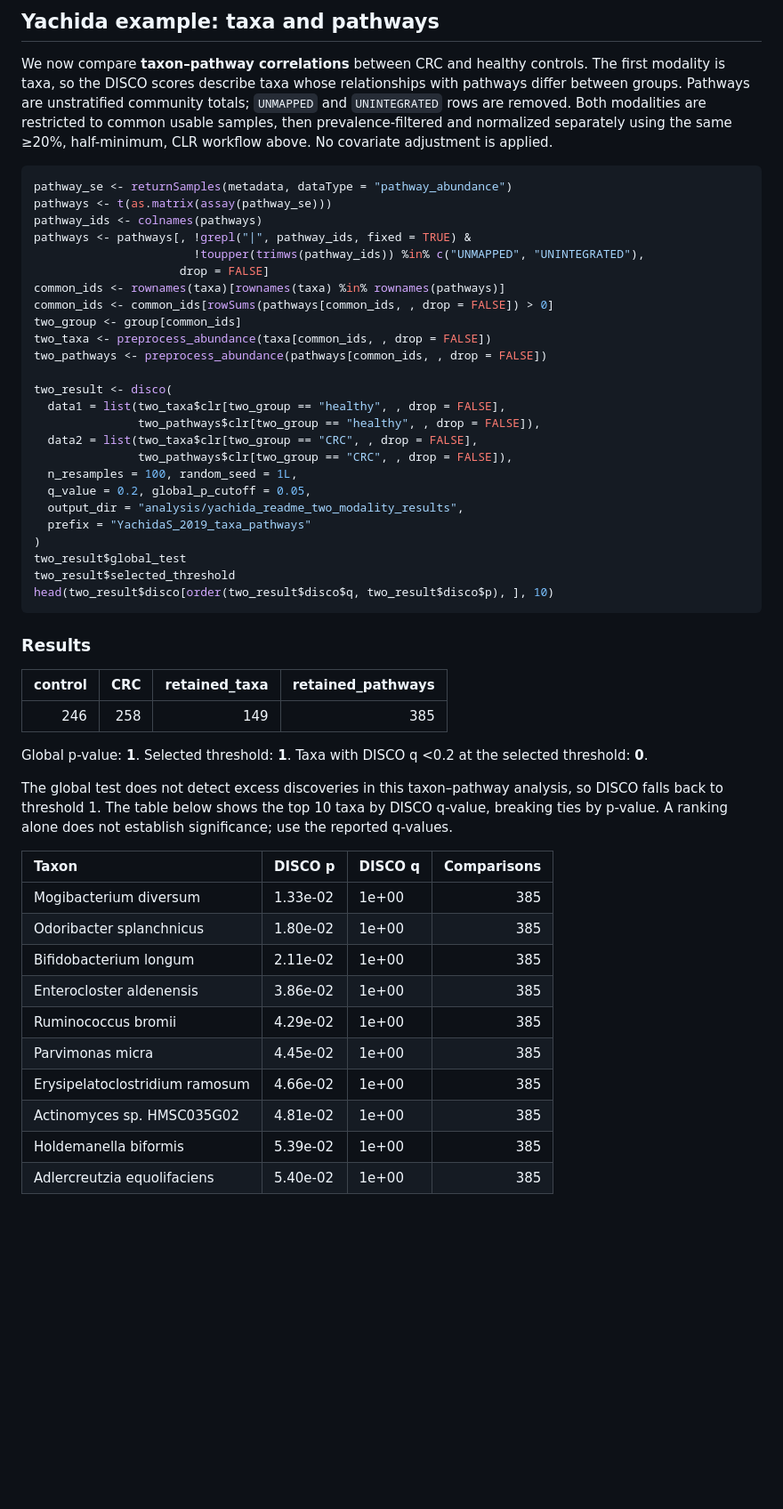
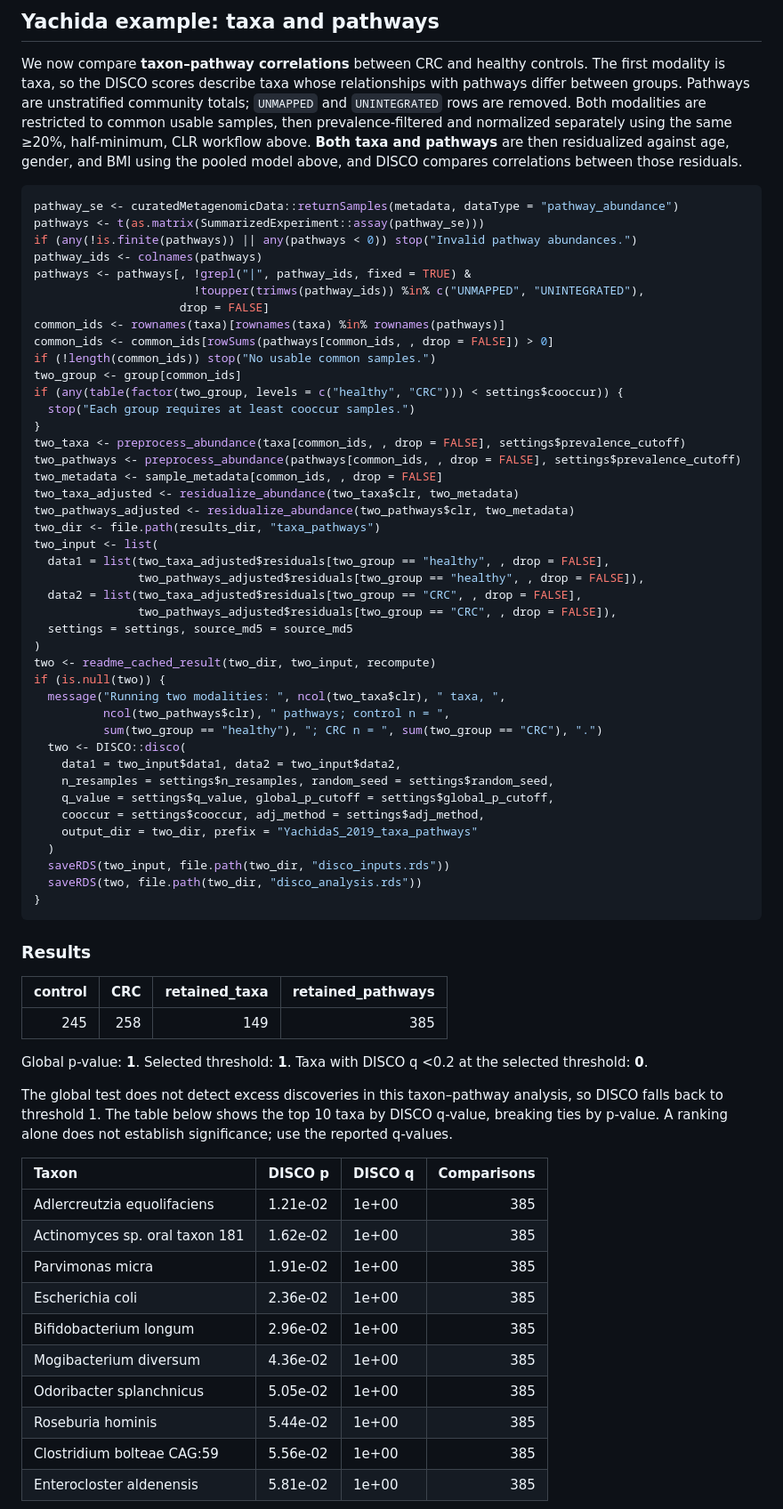
Before and after one commit to FarnazFouladi/DISCO, a Markdown page: README.md, the part around one of its changes. Shown at 89% size. Drawn GitHub-style; blank space fills up the shorter version.

````diff
--- a/README.md
+++ b/README.md
@@ -262,41 +343,60 @@ whose relationships with pathways differ between groups. Pathways are
 unstratified community totals; `UNMAPPED` and `UNINTEGRATED` rows are
 removed. Both modalities are restricted to common usable samples, then
 prevalence-filtered and normalized separately using the same ≥20%,
-half-minimum, CLR workflow above. No covariate adjustment is applied.
+half-minimum, CLR workflow above. **Both taxa and pathways** are then
+residualized against age, gender, and BMI using the pooled model above,
+and DISCO compares correlations between those residuals.
 
 ``` r
-pathway_se <- returnSamples(metadata, dataType = "pathway_abundance")
-pathways <- t(as.matrix(assay(pathway_se)))
+pathway_se <- curatedMetagenomicData::returnSamples(metadata, dataType = "pathway_abundance")
+pathways <- t(as.matrix(SummarizedExperiment::assay(pathway_se)))
+if (any(!is.finite(pathways)) || any(pathways < 0)) stop("Invalid pathway abundances.")
 pathway_ids <- colnames(pathways)
 pathways <- pathways[, !grepl("|", pathway_ids, fixed = TRUE) &
                        !toupper(trimws(pathway_ids)) %in% c("UNMAPPED", "UNINTEGRATED"),
                      drop = FALSE]
 common_ids <- rownames(taxa)[rownames(taxa) %in% rownames(pathways)]
 common_ids <- common_ids[rowSums(pathways[common_ids, , drop = FALSE]) > 0]
+if (!length(common_ids)) stop("No usable common samples.")
 two_group <- group[common_ids]
-two_taxa <- preprocess_abundance(taxa[common_ids, , drop = FALSE])
-two_pathways <- preprocess_abundance(pathways[common_ids, , drop = FALSE])
-
-two_result <- disco(
-  data1 = list(two_taxa$clr[two_group == "healthy", , drop = FALSE],
-               two_pathways$clr[two_group == "healthy", , drop = FALSE]),
-  data2 = list(two_taxa$clr[two_group == "CRC", , drop = FALSE],
-               two_pathways$clr[two_group == "CRC", , drop = FALSE]),
-  n_resamples = 100, random_seed = 1L,
-  q_value = 0.2, global_p_cutoff = 0.05,
-  output_dir = "analysis/yachida_readme_two_modality_results",
-  prefix = "YachidaS_2019_taxa_pathways"
+if (any(table(factor(two_group, levels = c("healthy", "CRC"))) < settings$cooccur)) {
+  stop("Each group requires at least cooccur samples.")
+}
+two_taxa <- preprocess_abundance(taxa[common_ids, , drop = FALSE], settings$prevalence_cutoff)
+two_pathways <- preprocess_abundance(pathways[common_ids, , drop = FALSE], settings$prevalence_cutoff)
+two_metadata <- sample_metadata[common_ids, , drop = FALSE]
+two_taxa_adjusted <- residualize_abundance(two_taxa$clr, two_metadata)
+two_pathways_adjusted <- residualize_abundance(two_pathways$clr, two_metadata)
+two_dir <- file.path(results_dir, "taxa_pathways")
+two_input <- list(
+  data1 = list(two_taxa_adjusted$residuals[two_group == "healthy", , drop = FALSE],
+               two_pathways_adjusted$residuals[two_group == "healthy", , drop = FALSE]),
+  data2 = list(two_taxa_adjusted$residuals[two_group == "CRC", , drop = FALSE],
+               two_pathways_adjusted$residuals[two_group == "CRC", , drop = FALSE]),
+  settings = settings, source_md5 = source_md5
 )
-two_result$global_test
-two_result$selected_threshold
-head(two_result$disco[order(two_result$disco$q, two_result$disco$p), ], 10)
+two <- readme_cached_result(two_dir, two_input, recompute)
+if (is.null(two)) {
+  message("Running two modalities: ", ncol(two_taxa$clr), " taxa, ",
+          ncol(two_pathways$clr), " pathways; control n = ",
+          sum(two_group == "healthy"), "; CRC n = ", sum(two_group == "CRC"), ".")
+  two <- DISCO::disco(
+    data1 = two_input$data1, data2 = two_input$data2,
+    n_resamples = settings$n_resamples, random_seed = settings$random_seed,
+    q_value = settings$q_value, global_p_cutoff = settings$global_p_cutoff,
+    cooccur = settings$cooccur, adj_method = settings$adj_method,
+    output_dir = two_dir, prefix = "YachidaS_2019_taxa_pathways"
+  )
+  saveRDS(two_input, file.path(two_dir, "disco_inputs.rds"))
+  saveRDS(two, file.path(two_dir, "disco_analysis.rds"))
+}
 ```
 
 ### Results
 
 | control | CRC | retained_taxa | retained_pathways |
 |--------:|----:|--------------:|------------------:|
-|     246 | 258 |           149 |               385 |
+|     245 | 258 |           149 |               385 |
 
 Global p-value: **1**. Selected threshold: **1**. Taxa with DISCO q
 \<0.2 at the selected threshold: **0**.
@@ -308,16 +408,16 @@ does not establish significance; use the reported q-values.
 
 | Taxon                          | DISCO p  | DISCO q | Comparisons |
 |:-------------------------------|:---------|:--------|------------:|
-| Mogibacterium diversum         | 1.33e-02 | 1e+00   |         385 |
-| Odoribacter splanchnicus       | 1.80e-02 | 1e+00   |         385 |
-| Bifidobacterium longum         | 2.11e-02 | 1e+00   |         385 |
-| Enterocloster aldenensis       | 3.86e-02 | 1e+00   |         385 |
-| Ruminococcus bromii            | 4.29e-02 | 1e+00   |         385 |
-| Parvimonas micra               | 4.45e-02 | 1e+00   |         385 |
-| Erysipelatoclostridium ramosum | 4.66e-02 | 1e+00   |         385 |
-| Actinomyces sp. HMSC035G02     | 4.81e-02 | 1e+00   |         385 |
-| Holdemanella biformis          | 5.39e-02 | 1e+00   |         385 |
-| Adlercreutzia equolifaciens    | 5.40e-02 | 1e+00   |         385 |
+| Adlercreutzia equolifaciens    | 1.21e-02 | 1e+00   |         385 |
+| Actinomyces sp. oral taxon 181 | 1.62e-02 | 1e+00   |         385 |
+| Parvimonas micra               | 1.91e-02 | 1e+00   |         385 |
+| Escherichia coli               | 2.36e-02 | 1e+00   |         385 |
+| Bifidobacterium longum         | 2.96e-02 | 1e+00   |         385 |
+| Mogibacterium diversum         | 4.36e-02 | 1e+00   |         385 |
+| Odoribacter splanchnicus       | 5.05e-02 | 1e+00   |         385 |
+| Roseburia hominis              | 5.44e-02 | 1e+00   |         385 |
+| Clostridium bolteae CAG:59     | 5.56e-02 | 1e+00   |         385 |
+| Enterocloster aldenensis       | 5.81e-02 | 1e+00   |         385 |
 
 <img src="man/figures/README-yachida-taxa_pathways-discovery_plot.png" width="100%" />
 
````
Also changed, not shown: other parts of README.md (+137 -48 lines), man/figures/README-yachida-taxa-discovery_plot.png, man/figures/README-yachida-taxa-feature_null_plot.png, man/figures/README-yachida-taxa-ratio_plot.png, man/figures/README-yachida-taxa_pathways-discovery_plot.png, man/figures/README-yachida-taxa_pathways-feature_null_plot.png, man/figures/README-yachida-taxa_pathways-ratio_plot.png, 5 other files.
